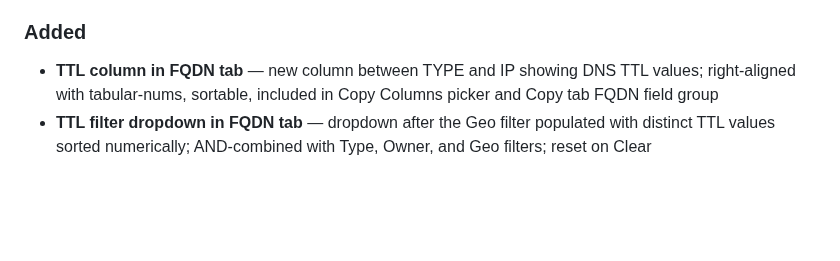
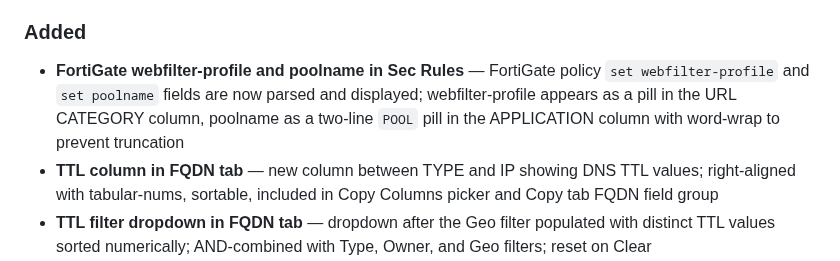
Before and after one commit to ccclll1228/NetSearch_claude_sqlite, a Markdown page: CHANGELOG.md, the part around the change. GitHub-like rendering; blank space fills up the shorter version.

Commit message:
docs: add webfilter-profile, poolname, and pool pill fix to CHANGELOG
Co-Authored-By: Claude Opus 4.6 <noreply@anthropic.com>

```diff
--- a/CHANGELOG.md
+++ b/CHANGELOG.md
@@ -14,6 +14,7 @@ All notable changes to NetSearch are documented here.
 - **Rule tag badge preserves original casing** — removed `text-transform: uppercase` from `.rule-tag-chip` so tags display exactly as they appear in the source config
 
 ### Added
+- **FortiGate webfilter-profile and poolname in Sec Rules** — FortiGate policy `set webfilter-profile` and `set poolname` fields are now parsed and displayed; webfilter-profile appears as a pill in the URL CATEGORY column, poolname as a two-line `POOL` pill in the APPLICATION column with word-wrap to prevent truncation
 - **TTL column in FQDN tab** — new column between TYPE and IP showing DNS TTL values; right-aligned with tabular-nums, sortable, included in Copy Columns picker and Copy tab FQDN field group
 - **TTL filter dropdown in FQDN tab** — dropdown after the Geo filter populated with distinct TTL values sorted numerically; AND-combined with Type, Owner, and Geo filters; reset on Clear
 - **Cascading FQDN filter dropdowns** — Geo and TTL dropdown options now depend on the selected Owner filter; changing Owner rebuilds the available Geo/TTL values from the owner-filtered subset and auto-resets stale selections; applied across all three FQDN render paths (fqdnDb, initial state, main)
```
